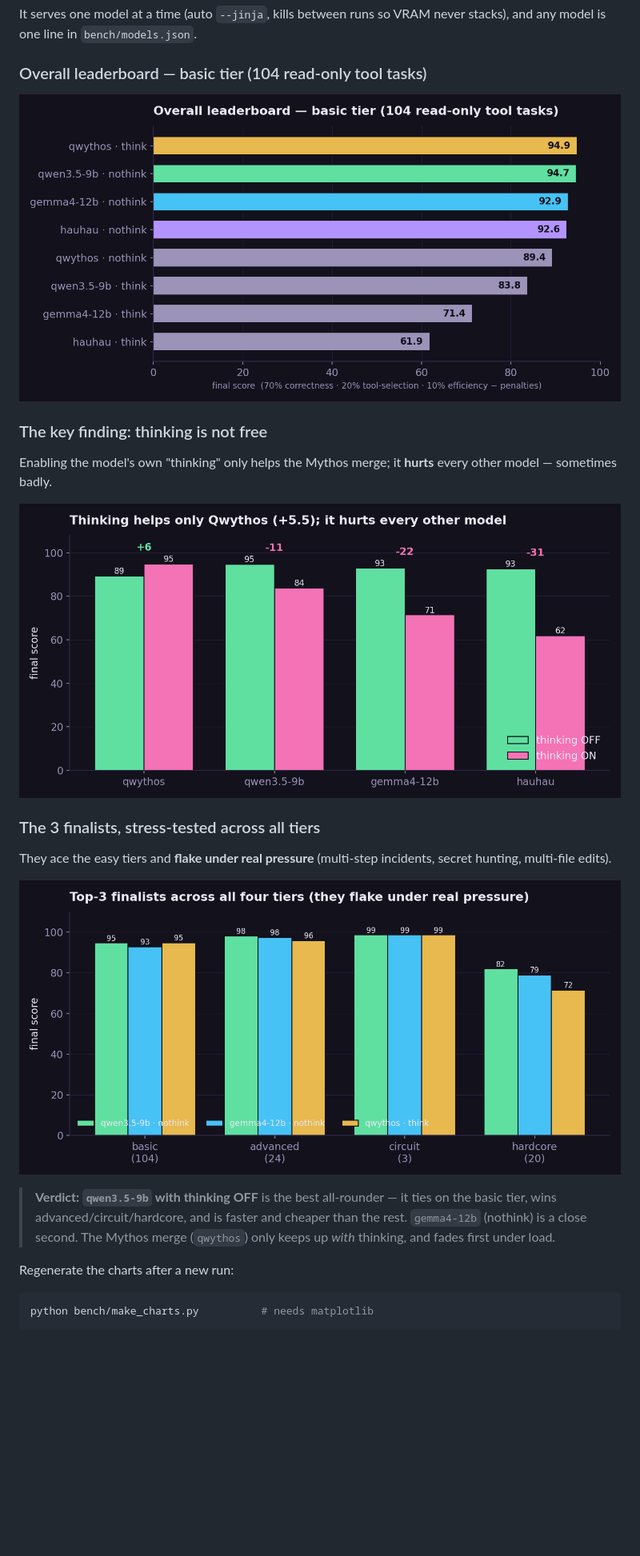
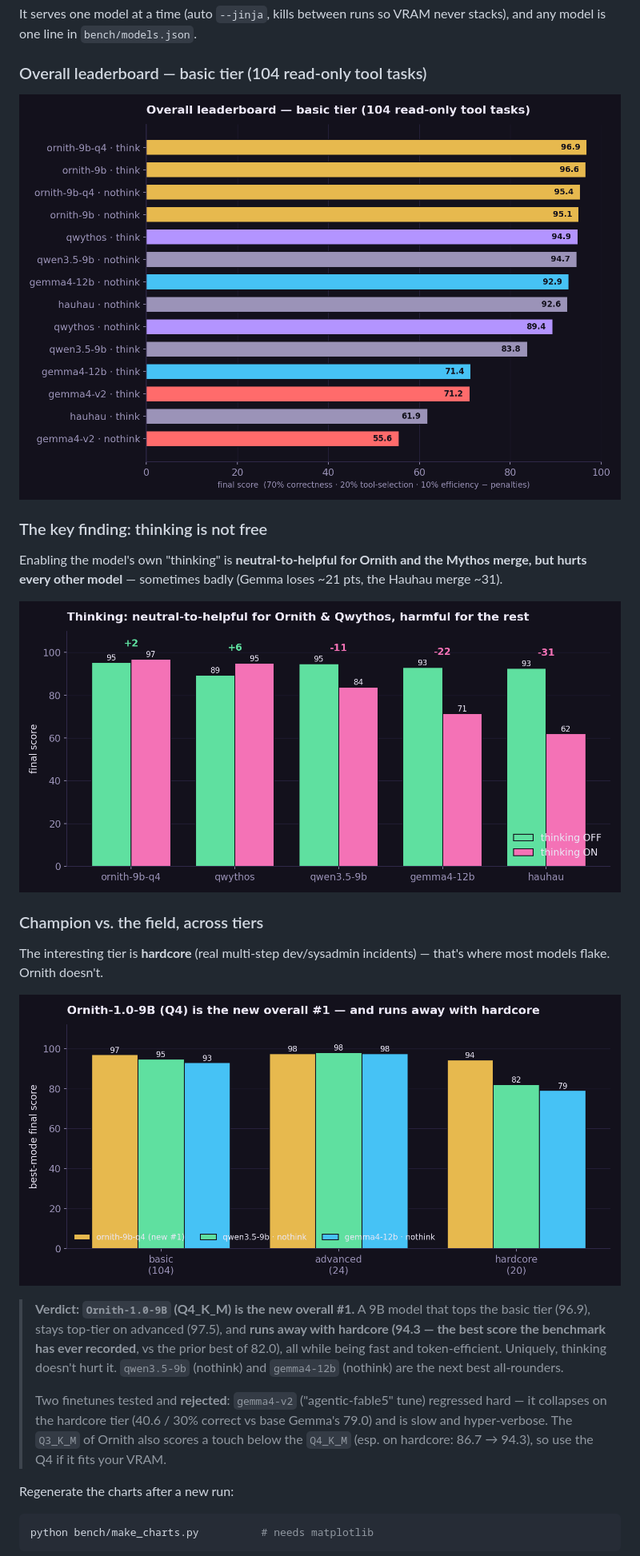
Before and after one commit to ajaniramon/raiko-toolkit, a Markdown page: README.md, the part around the change. Shown at 80% size. Rendered like a GitHub page; pictures changed too: assets/leaderboard.png, assets/thinking_impact.png, assets/tiers.png; blank space fills up the shorter version.

```diff
--- a/README.md
+++ b/README.md
@@ -148,22 +148,29 @@ and any model is one line in `bench/models.json`.
 
 ### The key finding: thinking is not free
 
-Enabling the model's own "thinking" only helps the Mythos merge; it **hurts** every other
-model — sometimes badly.
+Enabling the model's own "thinking" is **neutral-to-helpful for Ornith and the Mythos
+merge, but hurts every other model** — sometimes badly (Gemma loses ~21 pts, the Hauhau
+merge ~31).
 
 ![Thinking impact](assets/thinking_impact.png)
 
-### The 3 finalists, stress-tested across all tiers
+### Champion vs. the field, across tiers
 
-They ace the easy tiers and **flake under real pressure** (multi-step incidents, secret
-hunting, multi-file edits).
+The interesting tier is **hardcore** (real multi-step dev/sysadmin incidents) — that's
+where most models flake. Ornith doesn't.
 
 ![Across tiers](assets/tiers.png)
 
-> **Verdict:** **`qwen3.5-9b` with thinking OFF** is the best all-rounder — it ties on the
-> basic tier, wins advanced/circuit/hardcore, and is faster and cheaper than the rest.
-> `gemma4-12b` (nothink) is a close second. The Mythos merge (`qwythos`) only keeps up
-> *with* thinking, and fades first under load.
+> **Verdict:** **`Ornith-1.0-9B` (Q4_K_M) is the new overall #1.** A 9B model that tops the
+> basic tier (96.9), stays top-tier on advanced (97.5), and **runs away with hardcore
+> (94.3 — the best score the benchmark has ever recorded**, vs the prior best of 82.0), all
+> while being fast and token-efficient. Uniquely, thinking doesn't hurt it. `qwen3.5-9b`
+> (nothink) and `gemma4-12b` (nothink) are the next best all-rounders.
+>
+> Two finetunes tested and **rejected**: `gemma4-v2` ("agentic-fable5" tune) regressed hard
+> — it collapses on the hardcore tier (40.6 / 30% correct vs base Gemma's 79.0) and is slow
+> and hyper-verbose. The `Q3_K_M` of Ornith also scores a touch below the `Q4_K_M` (esp. on
+> hardcore: 86.7 → 94.3), so use the Q4 if it fits your VRAM.
 
 Regenerate the charts after a new run:
 
```
Also changed, not shown: 2 other files.
